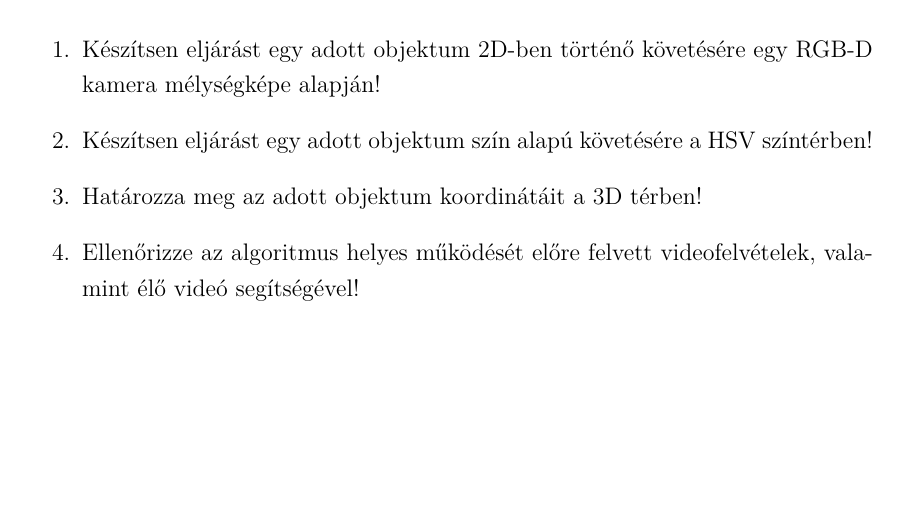
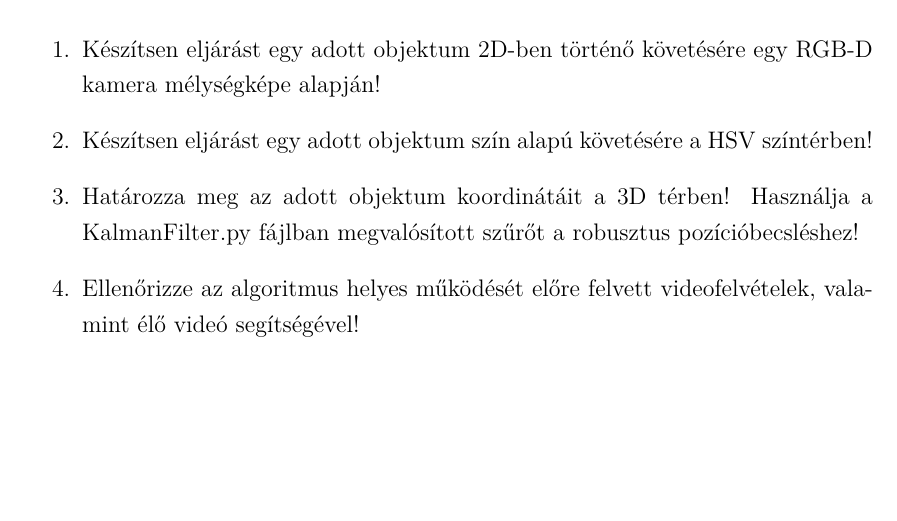
Before and after one commit to szemenyeim/KinectLab, a LaTeX document (LaTeX/Utmutato.tex): part of page 13 of 17, cut so that both start at the same text. Compiled offline with XeLaTeX.

Commit message:
KF update

```diff
--- a/LaTeX/Utmutato.tex
+++ b/LaTeX/Utmutato.tex
@@ -423,7 +423,7 @@ A mérés során a feladat egy a mérésvezető által meghatározott objektum t
 \begin{enumerate}
 \item Készítsen eljárást egy adott objektum 2D-ben történő követésére egy RGB-D kamera mélységképe alapján!
 \item Készítsen eljárást egy adott objektum szín alapú követésére a HSV színtérben!
-\item Határozza meg az adott objektum koordinátáit a 3D térben!
+\item Határozza meg az adott objektum koordinátáit a 3D térben! Használja a KalmanFilter.py fájlban megvalósított szűrőt a robusztus pozícióbecsléshez!
 \item Ellenőrizze az algoritmus helyes működését előre felvett videofelvételek, valamint élő videó segítségével!
 \end{enumerate}
 
```
Also changed, not shown: LaTeX/Utmutato.pdf.
